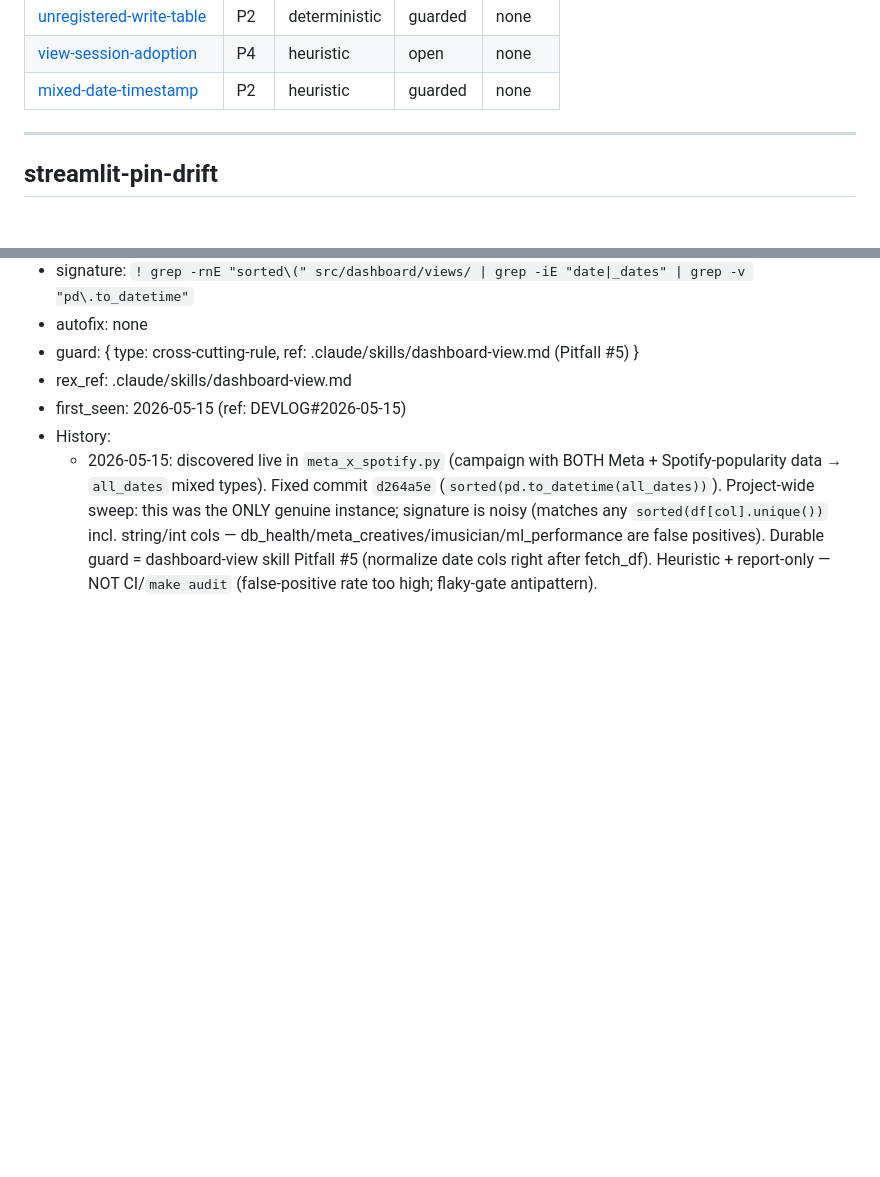
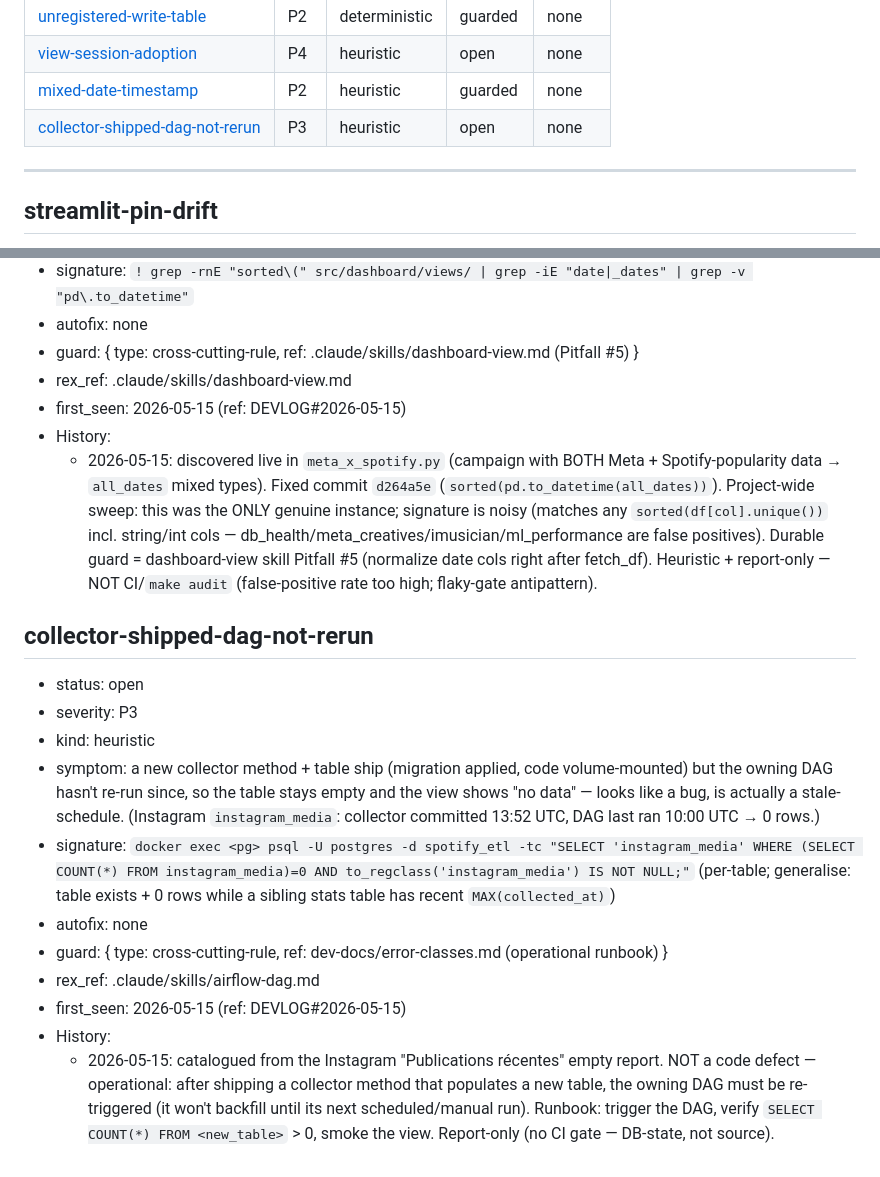
Before and after one commit to 1x7xxxxxxx/Dashboard_music_platform_algo_spotify, a Markdown page: .claude/dev-docs/error-classes.md, 2 parts joined by grey strips. GitHub-like rendering; blank space fills up the shorter version.

Commit message:
docs(sweep): catalogue collector-shipped-dag-not-rerun (Instagram empty media)
Instagram 'Publications récentes' empty = NOT a code bug: instagram_media
collector shipped 13:52 UTC, instagram_daily DAG last ran 10:00 UTC → 0 rows
(code is volume-mounted, just not re-run). Catalogued P3 heuristic
report-only class + operational runbook (trigger DAG, verify row count).

Co-Authored-By: Claude Opus 4.7 (1M context) <noreply@anthropic.com>

```diff
--- a/.claude/dev-docs/error-classes.md
+++ b/.claude/dev-docs/error-classes.md
@@ -61,6 +61,7 @@ consume `signature.cmd` literally — signature logic lives nowhere else.
 | [unregistered-write-table](#unregistered-write-table) | P2 | deterministic | guarded | none |
 | [view-session-adoption](#view-session-adoption) | P4 | heuristic | open | none |
 | [mixed-date-timestamp](#mixed-date-timestamp) | P2 | heuristic | guarded | none |
+| [collector-shipped-dag-not-rerun](#collector-shipped-dag-not-rerun) | P3 | heuristic | open | none |
 
 ---
 
@@ -211,3 +212,16 @@ consume `signature.cmd` literally — signature logic lives nowhere else.
 - first_seen: 2026-05-15 (ref: DEVLOG#2026-05-15)
 - History:
   - 2026-05-15: discovered live in `meta_x_spotify.py` (campaign with BOTH Meta + Spotify-popularity data → `all_dates` mixed types). Fixed commit `d264a5e` (`sorted(pd.to_datetime(all_dates))`). Project-wide sweep: this was the ONLY genuine instance; signature is noisy (matches any `sorted(df[col].unique())` incl. string/int cols — db_health/meta_creatives/imusician/ml_performance are false positives). Durable guard = dashboard-view skill Pitfall #5 (normalize date cols right after fetch_df). Heuristic + report-only — NOT CI/`make audit` (false-positive rate too high; flaky-gate antipattern).
+
+## collector-shipped-dag-not-rerun
+- status: open
+- severity: P3
+- kind: heuristic
+- symptom: a new collector method + table ship (migration applied, code volume-mounted) but the owning DAG hasn't re-run since, so the table stays empty and the view shows "no data" — looks like a bug, is actually a stale-schedule. (Instagram `instagram_media`: collector committed 13:52 UTC, DAG last ran 10:00 UTC → 0 rows.)
+- signature: `docker exec <pg> psql -U postgres -d spotify_etl -tc "SELECT 'instagram_media' WHERE (SELECT COUNT(*) FROM instagram_media)=0 AND to_regclass('instagram_media') IS NOT NULL;"` (per-table; generalise: table exists + 0 rows while a sibling stats table has recent `MAX(collected_at)`)
+- autofix: none
+- guard: { type: cross-cutting-rule, ref: dev-docs/error-classes.md (operational runbook) }
+- rex_ref: .claude/skills/airflow-dag.md
+- first_seen: 2026-05-15 (ref: DEVLOG#2026-05-15)
+- History:
+  - 2026-05-15: catalogued from the Instagram "Publications récentes" empty report. NOT a code defect — operational: after shipping a collector method that populates a new table, the owning DAG must be re-triggered (it won't backfill until its next scheduled/manual run). Runbook: trigger the DAG, verify `SELECT COUNT(*) FROM <new_table>` > 0, smoke the view. Report-only (no CI gate — DB-state, not source).
```
